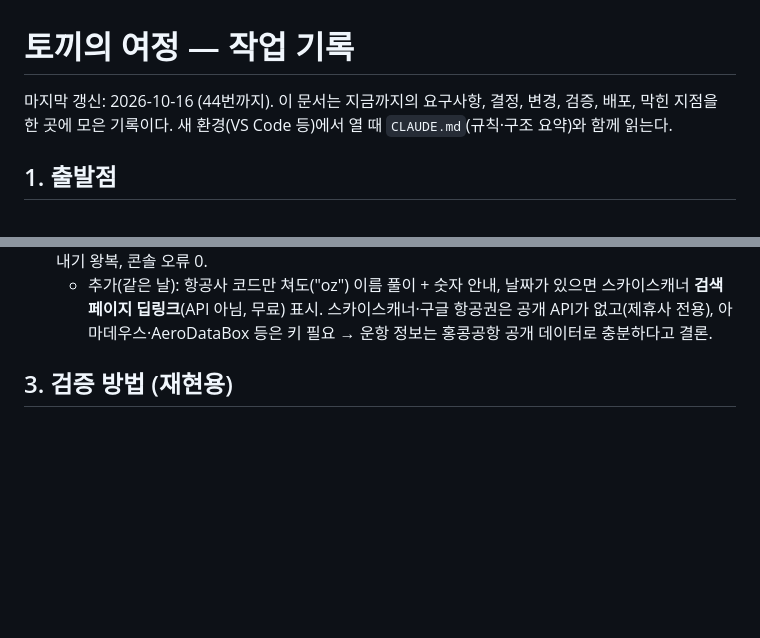
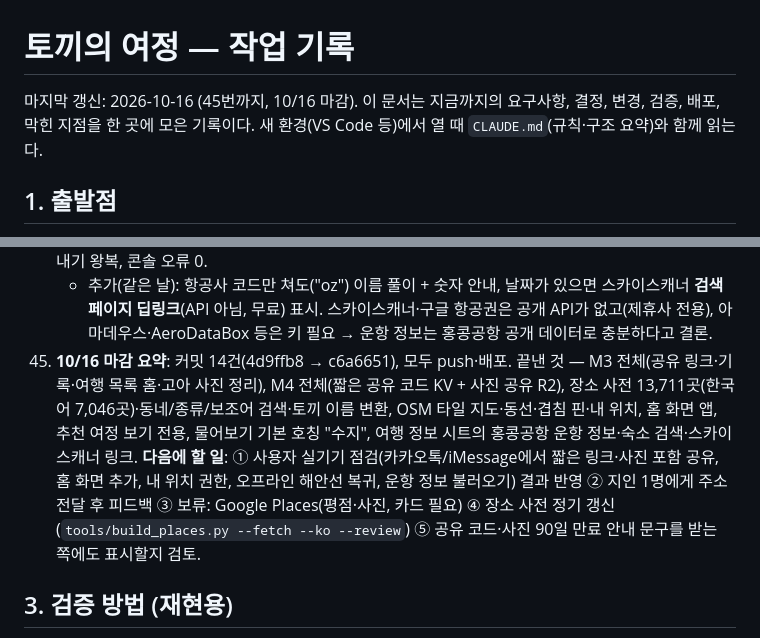
Before and after one commit to minsukwkd-hub/moneyeo-hongkong, a Markdown page: docs/작업기록.md, 2 parts joined by grey strips. Drawn GitHub-style; blank space fills up the shorter version.

Commit message:
작업 기록: 10/16 마감 요약과 다음 할 일
Co-Authored-By: Claude Fable 5.1 <noreply@anthropic.com>

```diff
--- a/docs/작업기록.md
+++ b/docs/작업기록.md
@@ -1,6 +1,6 @@
 # 토끼의 여정 — 작업 기록
 
-마지막 갱신: 2026-10-16 (44번까지). 이 문서는 지금까지의 요구사항, 결정, 변경, 검증, 배포, 막힌 지점을 한 곳에 모은 기록이다. 새 환경(VS Code 등)에서 열 때 `CLAUDE.md`(규칙·구조 요약)와 함께 읽는다.
+마지막 갱신: 2026-10-16 (45번까지, 10/16 마감). 이 문서는 지금까지의 요구사항, 결정, 변경, 검증, 배포, 막힌 지점을 한 곳에 모은 기록이다. 새 환경(VS Code 등)에서 열 때 `CLAUDE.md`(규칙·구조 요약)와 함께 읽는다.
 
 ## 1. 출발점
 - 원본: claude.ai 채팅에서 만든 아티팩트 "모녀 홍콩 3박4일"(단일 HTML, Leaflet 지도, SUZI 토끼 도우미). 2026-10-13 다운로드본을 `archive/모녀 홍콩 3박4일.html`에 보관.
@@ -75,6 +75,7 @@
 43. **M4 2단계: 사진 포함 공유 가동(2026-10-16)**: 사용자가 대시보드에서 R2 구독 추가(무료 한도 내 0원) → `tokki-photos` 버킷 생성, 수명주기 규칙 `expire-90d`(90일 뒤 삭제; 규칙 이름이 필수), `wrangler.toml` R2 바인딩 해제, 재배포(배포 직후 몇 초는 옛 버전이 응답해 `photos:false`가 보일 수 있음). curl: 사진 PUT→GET 바이트 일치, 잘못된 형식 415, 모르는 코드 404. 페이지: 사진 3장 포함 공유 → 48자 링크 → 새 문서에서 열기 → "사진 3장이 함께 왔어요", 장소 아래 썸네일·뷰어(지우기 없음) → 가져오기 → 새 여행에 원본+썸네일 3장 저장("사진 3장을 가져왔어요"), 콘솔 오류 0. 첫 시도는 테스트 id에 하이픈을 써서 서버 규칙(영숫자 4~20자)에 걸려 404 — 실제 id(`newId()` 8자 base36)는 문제없음.
 44. **여행 정보 시트: 항공편 운항 정보 + 숙소 검색(2026-10-16)**: 사용자 질문("항공편·숙소도 무료 검색 소스가 있을까?")에 조사 — 항공편은 **홍콩공항(HKIA) 공개 운항 정보 API**(키 없음, 과거 90일~앞으로 14일, 내일 ZE 861/862·7C 6013/6014 확인; CORS 없음)가 적합, 인천공항·AviationStack 등은 키 필요. 숙소는 외부 소스 없이 장소 사전으로 충분. 구현: Worker `GET /flights?date=&no=`(도착·출발 두 번 받아 날짜 일치·편명 정규화 매칭, 5분 캐시, 누구나 읽기, IP 제한). 시트: 편명을 치면 항공사 이름 풀이(코드표 40여 개, ZE=이스타항공), 날짜가 범위 안이면 "홍콩공항 운항 정보 불러오기" 버튼 → 도착·출발 시각·출발지/목적지·터미널·게이트·입국홀·수하물·상태를 `trip.flights.in/out{sched,status,from,to,terminal,gate,hall,baggage,at}`에 저장(편명은 'ZE861' 꼴로 정규화, 같은 편명이면 정보 유지). 상단 타일 "ZE861 22:45착 / ZE862 00:05발", 토끼 조건에도 시각 포함, validateDoc 보존. 숙소: 장소 사전의 호텔을 **전부**(223→501곳, 한국어 표기 완비) 넣고, 숙소 이름을 두 글자만 쳐도 목록(인기순 6곳) + "지도에서 찾기"(Nominatim). 고르면 이름·가장 가까운 숙소 지역·**실제 좌표**(`lodging.exact`)가 채워져 ★ 숙소 핀이 호텔 자리에 찍힌다. 검증(Playwright): ze 861/ze862 → 이스타항공 풀이, 불러오기(22:45 도착, 00:05 출발, T1), 저장 후 타일·브리프·재열기 "(저장됨)", 만다린 검색→선택→좌표 저장·핀, Eaton 지도 찾기→조던·야우마테이, 내보내기 왕복, 콘솔 오류 0.
     - 추가(같은 날): 항공사 코드만 쳐도("oz") 이름 풀이 + 숫자 안내, 날짜가 있으면 스카이스캐너 **검색 페이지 딥링크**(API 아님, 무료) 표시. 스카이스캐너·구글 항공권은 공개 API가 없고(제휴사 전용), 아마데우스·AeroDataBox 등은 키 필요 → 운항 정보는 홍콩공항 공개 데이터로 충분하다고 결론.
+45. **10/16 마감 요약**: 커밋 14건(4d9ffb8 → c6a6651), 모두 push·배포. 끝낸 것 — M3 전체(공유 링크·기록·여행 목록 홈·고아 사진 정리), M4 전체(짧은 공유 코드 KV + 사진 공유 R2), 장소 사전 13,711곳(한국어 7,046곳)·동네/종류/보조어 검색·토끼 이름 변환, OSM 타일 지도·동선·겹침 핀·내 위치, 홈 화면 앱, 추천 여정 보기 전용, 물어보기 기본 호칭 "수지", 여행 정보 시트의 홍콩공항 운항 정보·숙소 검색·스카이스캐너 링크. **다음에 할 일**: ① 사용자 실기기 점검(카카오톡/iMessage에서 짧은 링크·사진 포함 공유, 홈 화면 추가, 내 위치 권한, 오프라인 해안선 복귀, 운항 정보 불러오기) 결과 반영 ② 지인 1명에게 주소 전달 후 피드백 ③ 보류: Google Places(평점·사진, 카드 필요) ④ 장소 사전 정기 갱신(`tools/build_places.py --fetch --ko --review`) ⑤ 공유 코드·사진 90일 만료 안내 문구를 받는 쪽에도 표시할지 검토.
 
 ## 3. 검증 방법 (재현용)
 - 로컬 서버: `python -m http.server 8765 --bind 127.0.0.1` → http://localhost:8765/index.html
```
Also changed, not shown: CLAUDE.md (+1 -1 lines).
